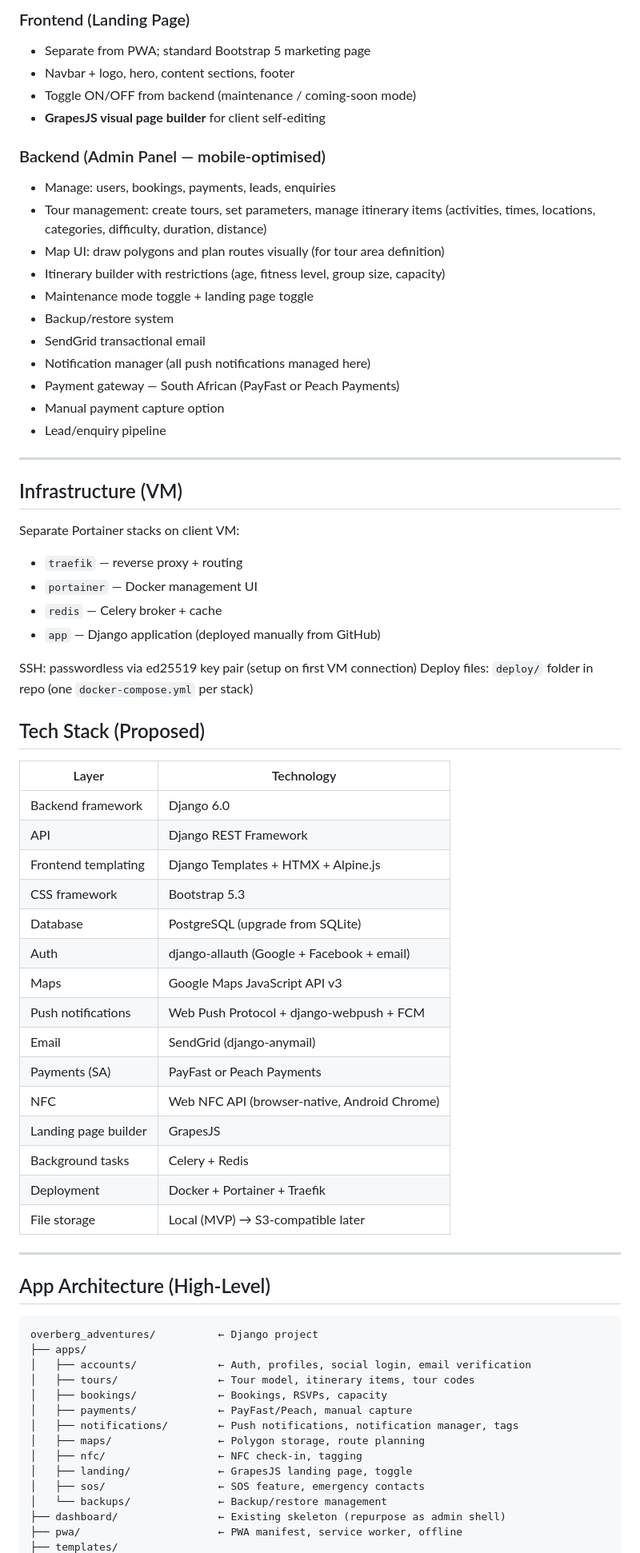
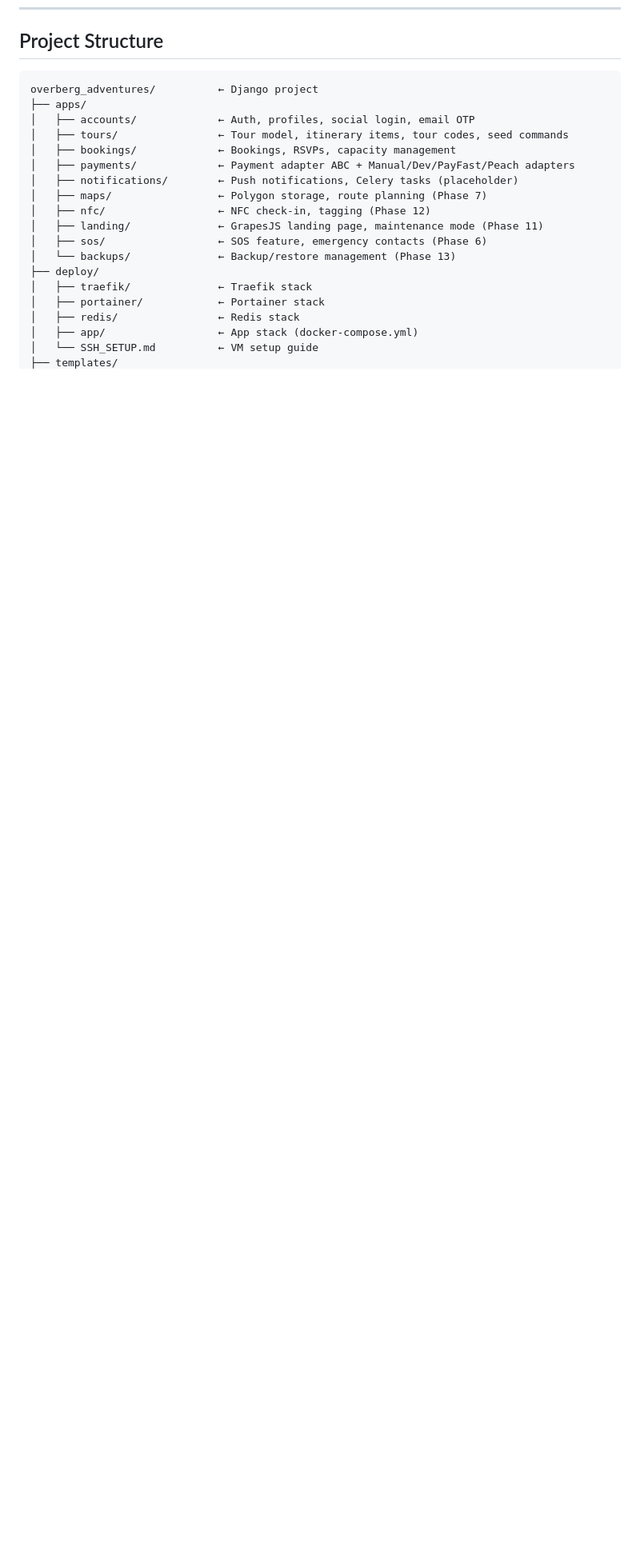
Before and after one commit to GavinHolder/overberg-adventures, a Markdown page: README.md, the part around one of its changes. Shown at 80% size. GitHub-like rendering; blank space fills up the shorter version.

````diff
--- a/README.md
+++ b/README.md
@@ -72,72 +89,22 @@ All 15 screenshots from client's prototype define the required design. Key scree
-### Frontend (Landing Page)
-- Separate from PWA; standard Bootstrap 5 marketing page
-- Navbar + logo, hero, content sections, footer
-- Toggle ON/OFF from backend (maintenance / coming-soon mode)
-- **GrapesJS visual page builder** for client self-editing
-
-### Backend (Admin Panel — mobile-optimised)
-- Manage: users, bookings, payments, leads, enquiries
-- Tour management: create tours, set parameters, manage itinerary items (activities, times, locations, categories, difficulty, duration, distance)
-- Map UI: draw polygons and plan routes visually (for tour area definition)
-- Itinerary builder with restrictions (age, fitness level, group size, capacity)
-- Maintenance mode toggle + landing page toggle
-- Backup/restore system
-- SendGrid transactional email
-- Notification manager (all push notifications managed here)
-- Payment gateway — South African (PayFast or Peach Payments)
-- Manual payment capture option
-- Lead/enquiry pipeline
-
----
-
-## Infrastructure (VM)
-
-Separate Portainer stacks on client VM:
-- `traefik` — reverse proxy + routing
-- `portainer` — Docker management UI
-- `redis` — Celery broker + cache
-- `app` — Django application (deployed manually from GitHub)
-
-SSH: passwordless via ed25519 key pair (setup on first VM connection)
-Deploy files: `deploy/` folder in repo (one `docker-compose.yml` per stack)
-
-## Tech Stack (Proposed)
-
-| Layer | Technology |
-|---|---|
-| Backend framework | Django 6.0 |
-| API | Django REST Framework |
-| Frontend templating | Django Templates + HTMX + Alpine.js |
-| CSS framework | Bootstrap 5.3 |
-| Database | PostgreSQL (upgrade from SQLite) |
-| Auth | django-allauth (Google + Facebook + email) |
-| Maps | Google Maps JavaScript API v3 |
-| Push notifications | Web Push Protocol + django-webpush + FCM |
-| Email | SendGrid (django-anymail) |
-| Payments (SA) | PayFast or Peach Payments |
-| NFC | Web NFC API (browser-native, Android Chrome) |
-| Landing page builder | GrapesJS |
-| Background tasks | Celery + Redis |
-| Deployment | Docker + Portainer + Traefik |
-| File storage | Local (MVP) → S3-compatible later |
-
----
-
-## App Architecture (High-Level)
+## Project Structure
 
 ```
 overberg_adventures/          ← Django project
 ├── apps/
-│   ├── accounts/             ← Auth, profiles, social login, email verification
-│   ├── tours/                ← Tour model, itinerary items, tour codes
-│   ├── bookings/             ← Bookings, RSVPs, capacity
-│   ├── payments/             ← PayFast/Peach, manual capture
-│   ├── notifications/        ← Push notifications, notification manager, tags
-│   ├── maps/                 ← Polygon storage, route planning
-│   ├── nfc/                  ← NFC check-in, tagging
-│   ├── landing/              ← GrapesJS landing page, toggle
-│   ├── sos/                  ← SOS feature, emergency contacts
-│   └── backups/              ← Backup/restore management
-├── dashboard/                ← Existing skeleton (repurpose as admin shell)
-├── pwa/                      ← PWA manifest, service worker, offline
+│   ├── accounts/             ← Auth, profiles, social login, email OTP
+│   ├── tours/                ← Tour model, itinerary items, tour codes, seed commands
+│   ├── bookings/             ← Bookings, RSVPs, capacity management
+│   ├── payments/             ← Payment adapter ABC + Manual/Dev/PayFast/Peach adapters
+│   ├── notifications/        ← Push notifications, Celery tasks (placeholder)
+│   ├── maps/                 ← Polygon storage, route planning (Phase 7)
+│   ├── nfc/                  ← NFC check-in, tagging (Phase 12)
+│   ├── landing/              ← GrapesJS landing page, maintenance mode (Phase 11)
+│   ├── sos/                  ← SOS feature, emergency contacts (Phase 6)
+│   └── backups/              ← Backup/restore management (Phase 13)
+├── deploy/
+│   ├── traefik/              ← Traefik stack
+│   ├── portainer/            ← Portainer stack
+│   ├── redis/                ← Redis stack
+│   ├── app/                  ← App stack (docker-compose.yml)
+│   └── SSH_SETUP.md          ← VM setup guide
 ├── templates/
````
Also changed, not shown: other parts of README.md (+188 -112 lines), CHANGELOG.md (added, +147 -0 lines), ROADMAP.md (added, +196 -0 lines).
